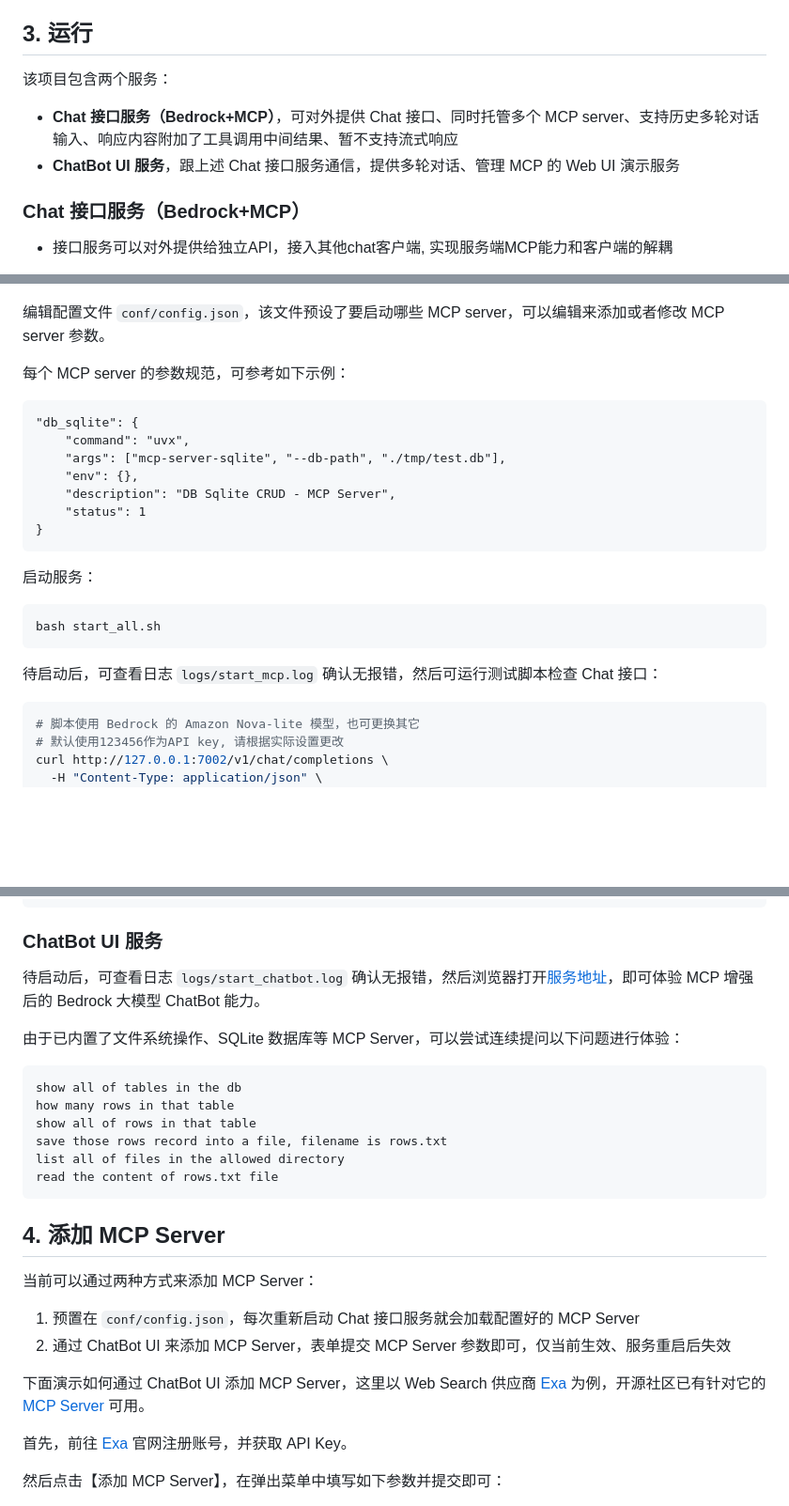
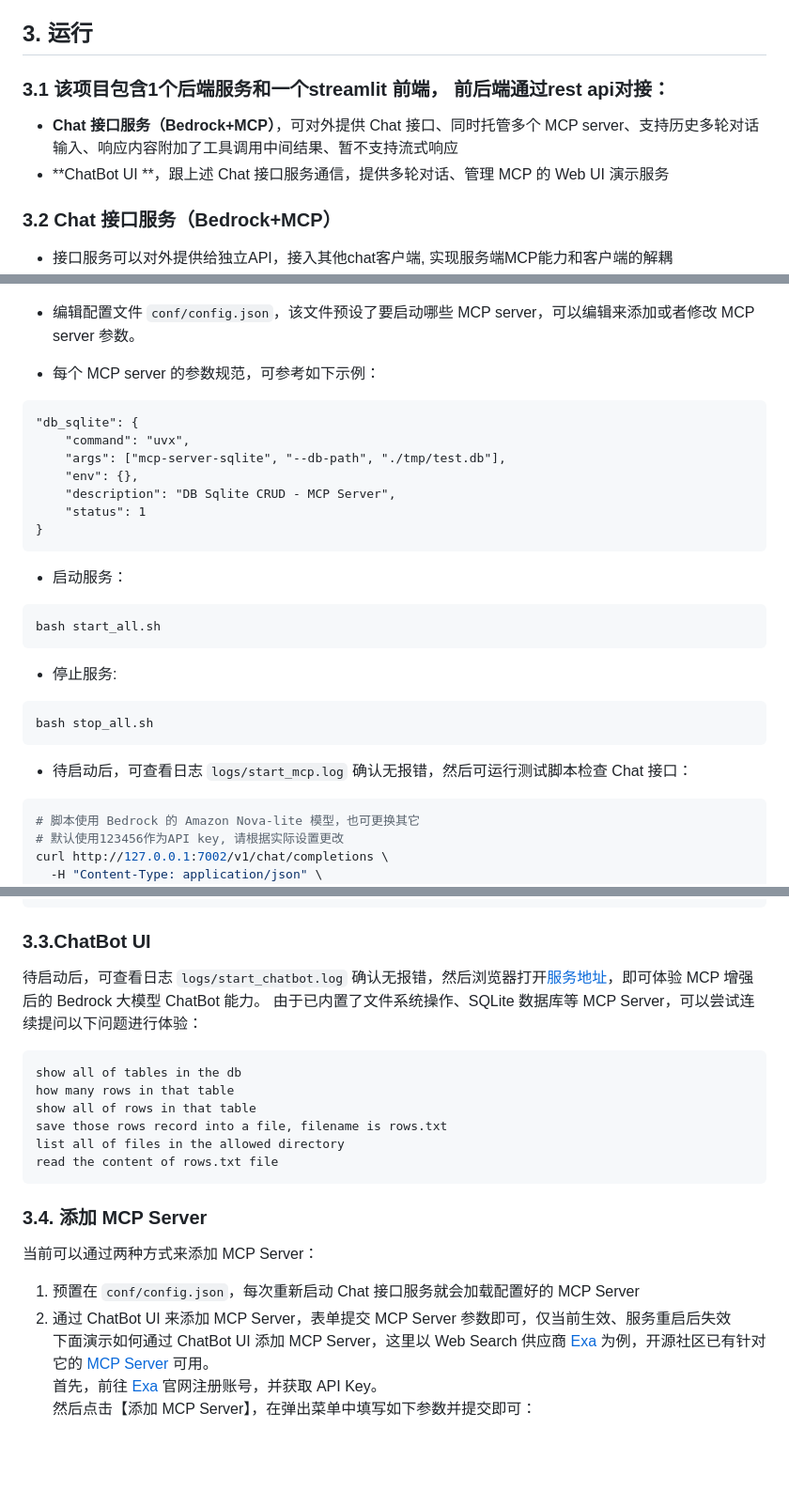
Before and after one commit to yangjun101/demo_mcp_on_amazon_bedrock, a Markdown page: README.md, 3 parts joined by grey strips. Shown: that part at 94% size. Rendered like a GitHub page; blank space fills up the shorter version.

````diff
--- a/README.md
+++ b/README.md
@@ -71,20 +67,17 @@ MAX_TURNS=100
 
 ## 3. 运行
 
-该项目包含两个服务：
+### 3.1 该项目包含1个后端服务和一个streamlit 前端， 前后端通过rest api对接：
+- **Chat 接口服务（Bedrock+MCP）**，可对外提供 Chat 接口、同时托管多个 MCP server、支持历史多轮对话输入、响应内容附加了工具调用中间结果、暂不支持流式响应
+- **ChatBot UI **，跟上述 Chat 接口服务通信，提供多轮对话、管理 MCP 的 Web UI 演示服务
 
-- **Chat 接口服务（Bedrock+MCP）**，可对外提供 Chat 接口、同时托管多个 MCP server、支持历史多轮对话输入、响应内容附加了工具调用中间结果、暂不支持流式响应
-- **ChatBot UI 服务**，跟上述 Chat 接口服务通信，提供多轮对话、管理 MCP 的 Web UI 演示服务
-
-### Chat 接口服务（Bedrock+MCP）
+### 3.2 Chat 接口服务（Bedrock+MCP）
 - 接口服务可以对外提供给独立API，接入其他chat客户端, 实现服务端MCP能力和客户端的解耦
 - 可以通过http://{ip}:7002/docs#/查看接口文档.
 ![alt text](./docs/image_api.png)
 
-编辑配置文件 `conf/config.json`，该文件预设了要启动哪些 MCP server，可以编辑来添加或者修改 MCP server 参数。
-
-每个 MCP server 的参数规范，可参考如下示例：
-
+- 编辑配置文件 `conf/config.json`，该文件预设了要启动哪些 MCP server，可以编辑来添加或者修改 MCP server 参数。
+- 每个 MCP server 的参数规范，可参考如下示例：
 ```
 "db_sqlite": {
     "command": "uvx",
@@ -95,14 +88,17 @@ MAX_TURNS=100
 }
 ```
 
-启动服务：
-
+- 启动服务：
 ```bash
 bash start_all.sh
 ```
 
-待启动后，可查看日志 `logs/start_mcp.log` 确认无报错，然后可运行测试脚本检查 Chat 接口：
+- 停止服务:
+```bash
+bash stop_all.sh
+```
 
+- 待启动后，可查看日志 `logs/start_mcp.log` 确认无报错，然后可运行测试脚本检查 Chat 接口：
 ```bash
 # 脚本使用 Bedrock 的 Amazon Nova-lite 模型，也可更换其它
 # 默认使用123456作为API key, 请根据实际设置更改
@@ -123,10 +119,8 @@ curl http://127.0.0.1:7002/v1/chat/completions \
   }'
 ```
 
-### ChatBot UI 服务
-
+### 3.3.ChatBot UI
 待启动后，可查看日志 `logs/start_chatbot.log` 确认无报错，然后浏览器打开[服务地址](http://localhost:8502/)，即可体验 MCP 增强后的 Bedrock 大模型 ChatBot 能力。
-
 由于已内置了文件系统操作、SQLite 数据库等 MCP Server，可以尝试连续提问以下问题进行体验：
 
 ```
@@ -138,17 +132,12 @@ list all of files in the allowed directory
 read the content of rows.txt file
 ```
 
-## 4. 添加 MCP Server
-
+### 3.4. 添加 MCP Server
 当前可以通过两种方式来添加 MCP Server：
-
 1. 预置在 `conf/config.json`，每次重新启动 Chat 接口服务就会加载配置好的 MCP Server
 2. 通过 ChatBot UI 来添加 MCP Server，表单提交 MCP Server 参数即可，仅当前生效、服务重启后失效
-
 下面演示如何通过 ChatBot UI 添加 MCP Server，这里以 Web Search 供应商 [Exa](https://exa.ai/) 为例，开源社区已有针对它的 [MCP Server](https://github.com/exa-labs/exa-mcp-server) 可用。
-
 首先，前往 [Exa](https://exa.ai/) 官网注册账号，并获取 API Key。
-
 然后点击【添加 MCP Server】，在弹出菜单中填写如下参数并提交即可：
 - 方式1，直接添加MCP json 配置文件(与Anthropic官方格式相同)
 ![](docs/add_mcp_server2.png)
````
Also changed, not shown: other parts of README.md (+17 -17 lines), docs/image-aws-arch.png.
